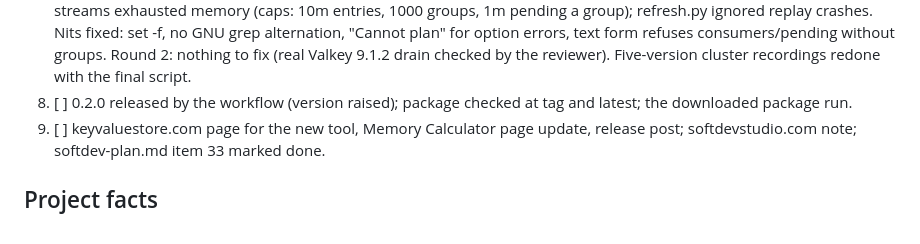
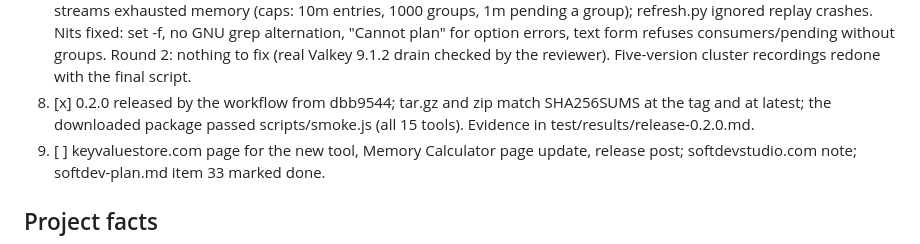
Before and after one commit to Keyvalue-Store/tools, a Markdown page: CLAUDE.md, the part around the change. Drawn GitHub-style.

Commit message:
Record the 0.2.0 release check [skip ci]
Co-Authored-By: Claude Opus 5.5 <noreply@anthropic.com>
Claude-Session: https://claude.ai/code/session_01Waif9mnuTNCExcUs7LzqgQ

```diff
--- a/CLAUDE.md
+++ b/CLAUDE.md
@@ -30,7 +30,7 @@ Steps (done / remaining):
 5. [ ] Refresh script and workflow, first run. scripts/refresh.py and .github/workflows/refresh.yml done (dry run: 12 of 15 lines have a newer patch, no new lines); first run 41382437732 in progress.
 6. [x] READMEs, RELEASING.md, smoke checks for the new tool (rebalance README, root README table and refresh section, memory README streams and field TTLs, RELEASING.md refresh section, scripts/smoke.js rebalance case, copy-to-site list).
 7. [x] Independent review, two rounds. Round 1 blocker: move_keys took empty GETKEYSINSLOT output as an empty slot, so a key with an empty name stayed on the donor and Redis dropped it when the slot changed owner (script exited 0). Fixed: migrate until COUNTKEYSINSLOT is 0, stop when a round makes no progress, check every slot of a range is empty before SETSLOT NODE; reproduced on real clusters (empty name, newline key): now exit 1 with the key intact. Should-fix, all fixed: a newline key could loop forever (same fix); NOREPLICAS was accepted from a donor that still held slots (now only once donor_done: replica, or no slots and nothing half moved, within 30 s); on_node now counts OK replies; huge streams exhausted memory (caps: 10m entries, 1000 groups, 1m pending a group); refresh.py ignored replay crashes. Nits fixed: set -f, no GNU grep alternation, "Cannot plan" for option errors, text form refuses consumers/pending without groups. Round 2: nothing to fix (real Valkey 9.1.2 drain checked by the reviewer). Five-version cluster recordings redone with the final script.
-8. [ ] 0.2.0 released by the workflow (version raised); package checked at tag and latest; the downloaded package run.
+8. [x] 0.2.0 released by the workflow from dbb9544; tar.gz and zip match SHA256SUMS at the tag and at latest; the downloaded package passed scripts/smoke.js (all 15 tools). Evidence in test/results/release-0.2.0.md.
 9. [ ] keyvaluestore.com page for the new tool, Memory Calculator page update, release post; softdevstudio.com note; softdev-plan.md item 33 marked done.
 
 ## Project facts
```
Also changed, not shown: 1 other file.
